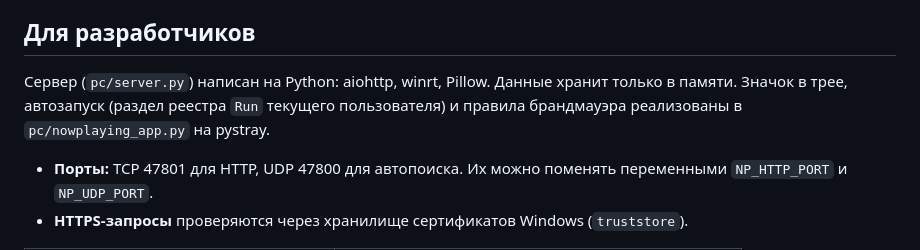
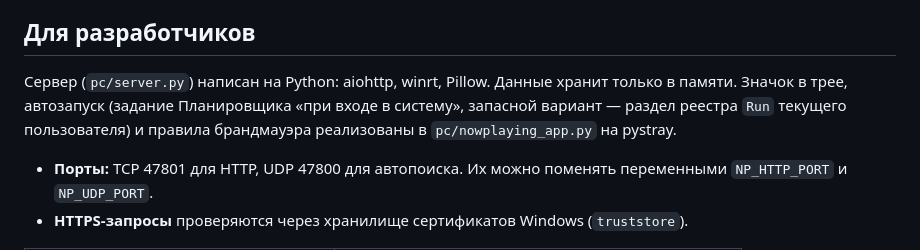
Before and after one commit to tryshyzov/nowplaying-display, a Markdown page: README.ru.md, the part around the change. Drawn GitHub-style.

Commit message:
README: автозапуск через Планировщик заданий (обе версии)

```diff
--- a/README.ru.md
+++ b/README.ru.md
@@ -129,7 +129,7 @@ ANDROID_SDK=/c/android-sdk sh android/build.sh
 
 ## Для разработчиков
 
-Сервер (`pc/server.py`) написан на Python: aiohttp, winrt, Pillow. Данные хранит только в памяти. Значок в трее, автозапуск (раздел реестра `Run` текущего пользователя) и правила брандмауэра реализованы в `pc/nowplaying_app.py` на pystray.
+Сервер (`pc/server.py`) написан на Python: aiohttp, winrt, Pillow. Данные хранит только в памяти. Значок в трее, автозапуск (задание Планировщика «при входе в систему», запасной вариант — раздел реестра `Run` текущего пользователя) и правила брандмауэра реализованы в `pc/nowplaying_app.py` на pystray.
 
 - **Порты:** TCP 47801 для HTTP, UDP 47800 для автопоиска. Их можно поменять переменными `NP_HTTP_PORT` и `NP_UDP_PORT`.
 - **HTTPS-запросы** проверяются через хранилище сертификатов Windows (`truststore`).
```
Also changed, not shown: README.md (+1 -1 lines).
